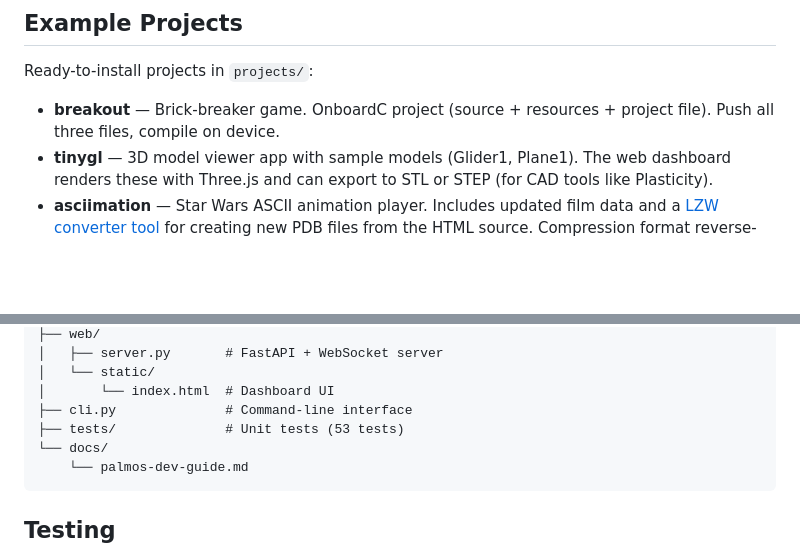
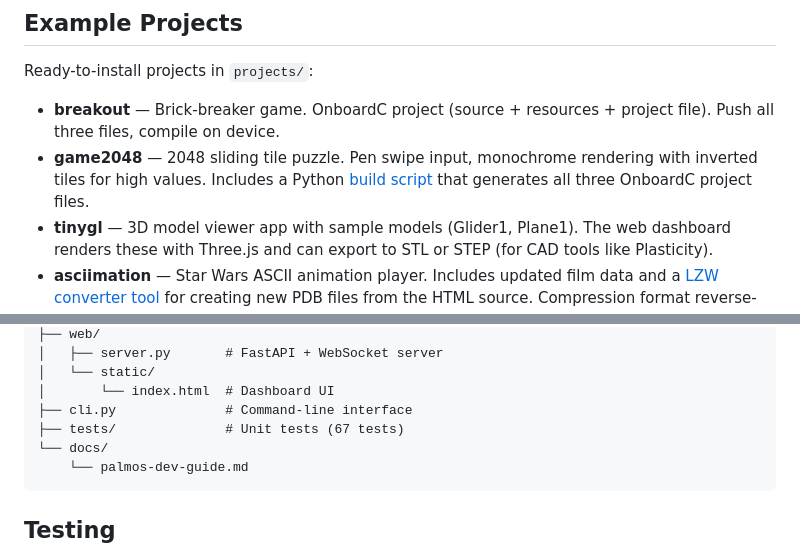
Before and after one commit to epatel/palmos_portal, a Markdown page: README.md, 2 parts joined by grey strips. Rendered like a GitHub page; blank space fills up the shorter version.

Commit message:
docs: add 2048 game to README and update test count
Co-Authored-By: Claude Opus 4.6 (1M context) <noreply@anthropic.com>

````diff
--- a/README.md
+++ b/README.md
@@ -108,6 +108,7 @@ tfrm = build_tfrm(1000, 160, 160, 1000, "MyApp", [
 Ready-to-install projects in `projects/`:
 
 - **breakout** — Brick-breaker game. OnboardC project (source + resources + project file). Push all three files, compile on device.
+- **game2048** — 2048 sliding tile puzzle. Pen swipe input, monochrome rendering with inverted tiles for high values. Includes a Python [build script](projects/game2048/build.py) that generates all three OnboardC project files.
 - **tinygl** — 3D model viewer app with sample models (Glider1, Plane1). The web dashboard renders these with Three.js and can export to STL or STEP (for CAD tools like Plasticity).
 - **asciimation** — Star Wars ASCII animation player. Includes updated film data and a [LZW converter tool](projects/asciimation/tools/convert_film.py) for creating new PDB files from the HTML source. Compression format reverse-engineered from 68k disassembly.
 
@@ -139,7 +140,7 @@ palmos_portal/
 │   └── static/
 │       └── index.html  # Dashboard UI
 ├── cli.py              # Command-line interface
-├── tests/              # Unit tests (53 tests)
+├── tests/              # Unit tests (67 tests)
 └── docs/
     └── palmos-dev-guide.md
 ```
````
Also changed, not shown: CLAUDE.md (+1 -1 lines).
